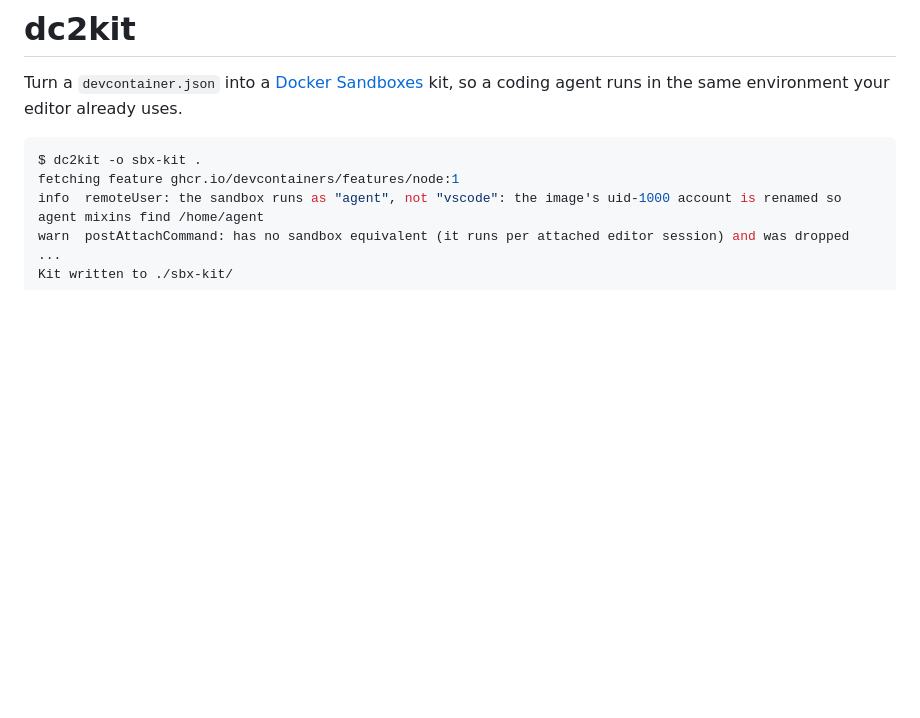
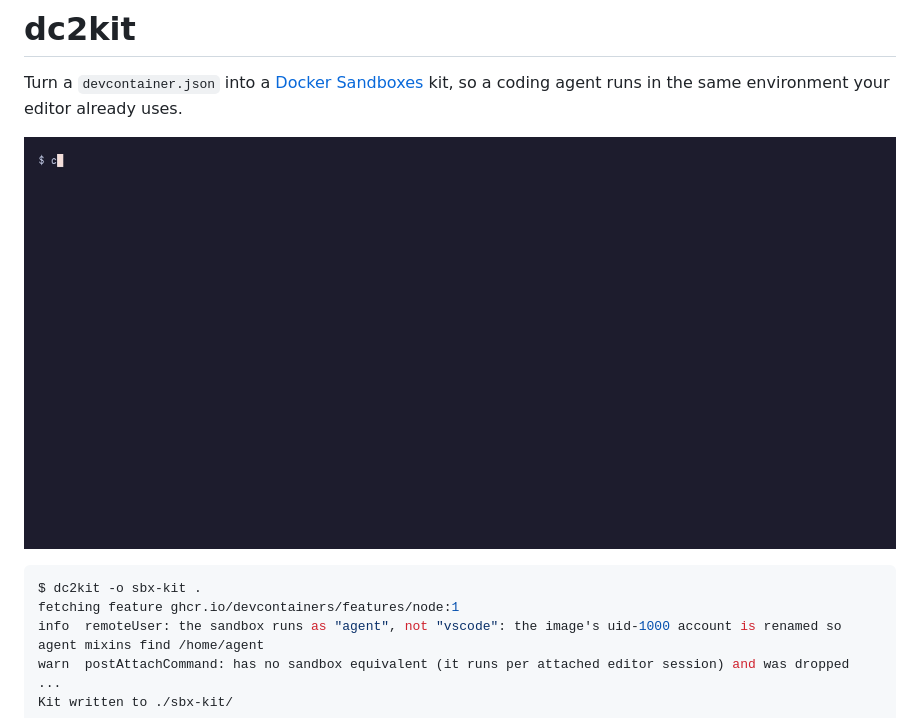
Before and after one commit to aashish-thapa/dc2kit, a Markdown page: README.md, the part around the change. Drawn GitHub-style; pictures changed too: docs/demo.gif (added); blank space fills up the shorter version.

Commit message:
docs: add a demo GIF to the README

````diff
--- a/README.md
+++ b/README.md
@@ -1,6 +1,8 @@
 # dc2kit
 
 Turn a `devcontainer.json` into a [Docker Sandboxes](https://docs.docker.com/ai/sandboxes/) kit, so a coding agent runs in the same environment your editor already uses.
+
+![dc2kit converting a Node devcontainer into a sandbox kit](docs/demo.gif)
 
 ```console
 $ dc2kit -o sbx-kit .
````
Also changed, not shown: 2 other files.
